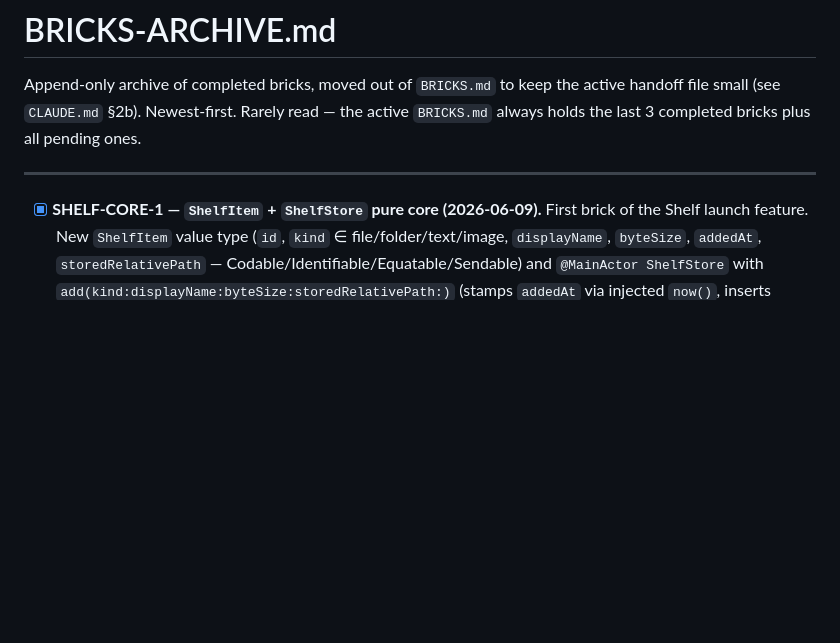
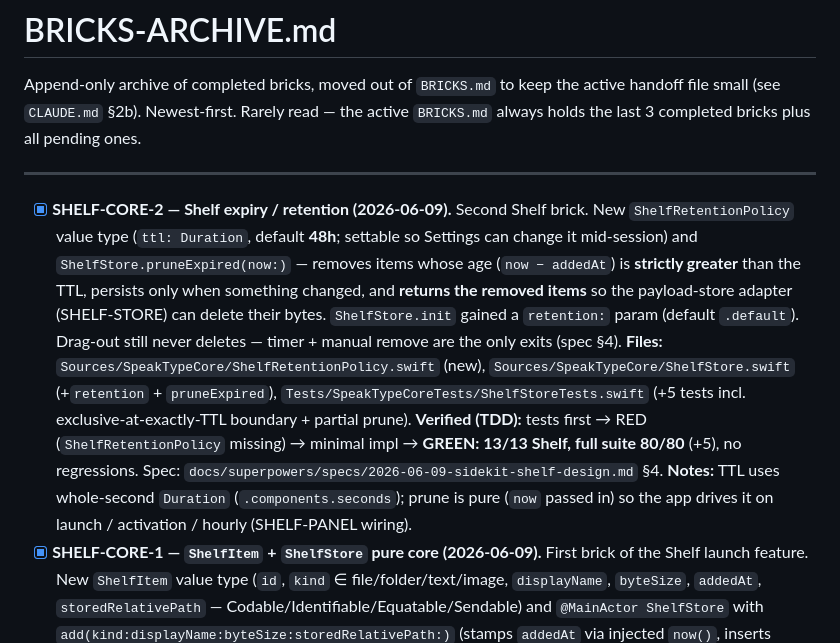
Before and after one commit to omkareshwar-tripathi/Sidekit, a Markdown page: BRICKS-ARCHIVE.md, the part around the change. Rendered like a GitHub page; blank space fills up the shorter version.

```diff
--- a/BRICKS-ARCHIVE.md
+++ b/BRICKS-ARCHIVE.md
@@ -4,6 +4,7 @@ Append-only archive of completed bricks, moved out of `BRICKS.md` to keep the ac
 
 ---
 
+- [x] **SHELF-CORE-2 — Shelf expiry / retention (2026-06-09).** Second Shelf brick. New `ShelfRetentionPolicy` value type (`ttl: Duration`, default **48h**; settable so Settings can change it mid-session) and `ShelfStore.pruneExpired(now:)` — removes items whose age (`now − addedAt`) is **strictly greater** than the TTL, persists only when something changed, and **returns the removed items** so the payload-store adapter (SHELF-STORE) can delete their bytes. `ShelfStore.init` gained a `retention:` param (default `.default`). Drag-out still never deletes — timer + manual remove are the only exits (spec §4). **Files:** `Sources/SpeakTypeCore/ShelfRetentionPolicy.swift` (new), `Sources/SpeakTypeCore/ShelfStore.swift` (+`retention` + `pruneExpired`), `Tests/SpeakTypeCoreTests/ShelfStoreTests.swift` (+5 tests incl. exclusive-at-exactly-TTL boundary + partial prune). **Verified (TDD):** tests first → RED (`ShelfRetentionPolicy` missing) → minimal impl → **GREEN: 13/13 Shelf, full suite 80/80** (+5), no regressions. Spec: `docs/superpowers/specs/2026-06-09-sidekit-shelf-design.md` §4. **Notes:** TTL uses whole-second `Duration` (`.components.seconds`); prune is pure (`now` passed in) so the app drives it on launch / activation / hourly (SHELF-PANEL wiring).
 - [x] **SHELF-CORE-1 — `ShelfItem` + `ShelfStore` pure core (2026-06-09).** First brick of the Shelf launch feature. New `ShelfItem` value type (`id`, `kind` ∈ file/folder/text/image, `displayName`, `byteSize`, `addedAt`, `storedRelativePath` — Codable/Identifiable/Equatable/Sendable) and `@MainActor ShelfStore` with `add(kind:displayName:byteSize:storedRelativePath:)` (stamps `addedAt` via injected `now()`, inserts newest-first), `remove(_:)` (no-op+no-save on unknown id), and `clearAll()` — every mutation persists via a new `ShelfPersisting` port. Newest-first ordering normalized on add **and** load. Drag-out deliberately does NOT mutate the store (reuse-safe, per spec §4). Mirrors `NotesStore`/`NotesPersisting` exactly. **Files:** `Sources/SpeakTypeCore/ShelfItem.swift` (new), `Sources/SpeakTypeCore/ShelfStore.swift` (new), `Sources/SpeakTypeCore/Ports.swift` (+`ShelfPersisting`), `Tests/SpeakTypeCoreTests/ShelfStoreTests.swift` (new, 8 tests), `Tests/SpeakTypeCoreTests/Fakes.swift` (+`FakeShelfPersistence`). **Verified (TDD):** wrote tests first → watched RED (compile error, symbols missing) → minimal impl → **GREEN: 8/8 Shelf, full suite 75/75** (was 67, +8), no regressions. Spec: `docs/superpowers/specs/2026-06-09-sidekit-shelf-design.md` §3.1. **Notes:** expiry intentionally deferred to SHELF-CORE-2; `add` takes prebuilt metadata because the payload-store adapter (SHELF-STORE) copies the bytes and supplies `byteSize`/`storedRelativePath`.
 - [x] **WINDOW-BRAND — Brand the main window to match the icon (2026-06-08).** The main window was standard macOS chrome (bright system window + frosted material) — it didn't carry the icon's identity. User chose **"accent only + dark glass"** (over gradient-frame / full-gradient): keep the clean sidebar+editor layout (long notes stay readable — no gradient behind text), but (1) `.preferredColorScheme(.dark)` turns the window into the dark frosted-glass surface that matches the floating pill; (2) `.tint(DS.Palette.accent)` makes selection / toolbar buttons / controls the brand purple **#6D5EFC** (sheets inherit the tint); (3) the two empty states ("No notes yet" / "No note selected") now show a new **`EqualizerMark`** — the app-icon's 5-bar equalizer in the accent gradient — tying the window to the icon. **Files:** `Sources/SpeakTypeApp/MainWindow.swift` (tint + dark scheme + equalizer empty states), `Sources/SpeakTypeApp/DesignSystem.swift` (new `EqualizerMark` view). **Verified:** `swift build` clean, `swift test` **67/67**; `/code-review` + `/simplify` run (see notes). **Manual (Mac) — pending user:** window reads as dark glass; selection/buttons are purple; empty state shows the purple equalizer. Sheets are now force-dark regardless of system appearance (deliberate; fully dark-glassing the sheets can be a follow-up).
 - [x] **MENU-ANIM — Live waveform in the menu bar while recording (2026-06-08).** The menu glyph now **animates with your voice** while dictating. New `MenuBarWave.icon(level:phase:)` (`MenuBarWave.swift`) renders the 5-bar equalizer as a template `NSImage` whose bar heights are driven by the live mic `level` with a per-bar `phase` wobble (so the bars "dance", not scale as a block). `AppController` renders a fresh frame on each `audio.onLevel` callback (~11/sec, already on the main actor) into a `@Published recordingMenuIcon`, reset to nil when recording ends; `MenuBarLabel` shows it during `.recording` (idle → static equalizer; transcribing/pasting → SF Symbols). **Files:** `Sources/SpeakTypeApp/MenuBarWave.swift` (new), `App.swift` (`recordingMenuIcon` + `wavePhase` + onLevel wiring + label branch). **Verified:** `swift build` clean (Swift 6 concurrency OK), `swift test` **67/67**; `/code-review` confirmed the `state == .recording` guard in the onLevel closure is load-bearing (prevents a late frame sticking after release) and there's no retain cycle (`[weak self]`). **Manual (Mac) — pending user:** hold Fn and speak → menu equalizer dances with your voice, settles to the static glyph on release. (If MenuBarExtra doesn't refresh the status item fast enough, fall back to driving an `NSStatusItem` directly — flag if choppy.)
```
Also changed, not shown: BRICKS.md (+2 -4 lines).
